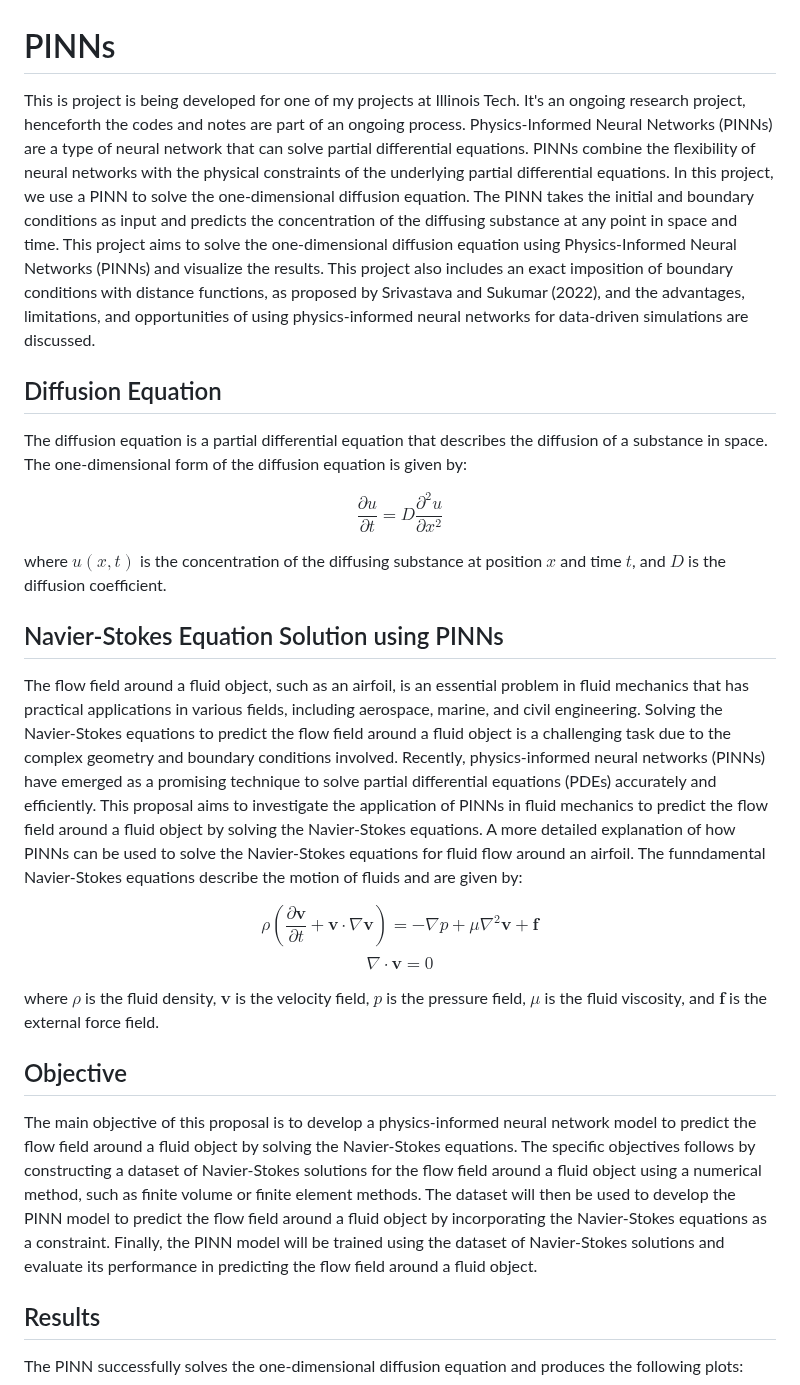
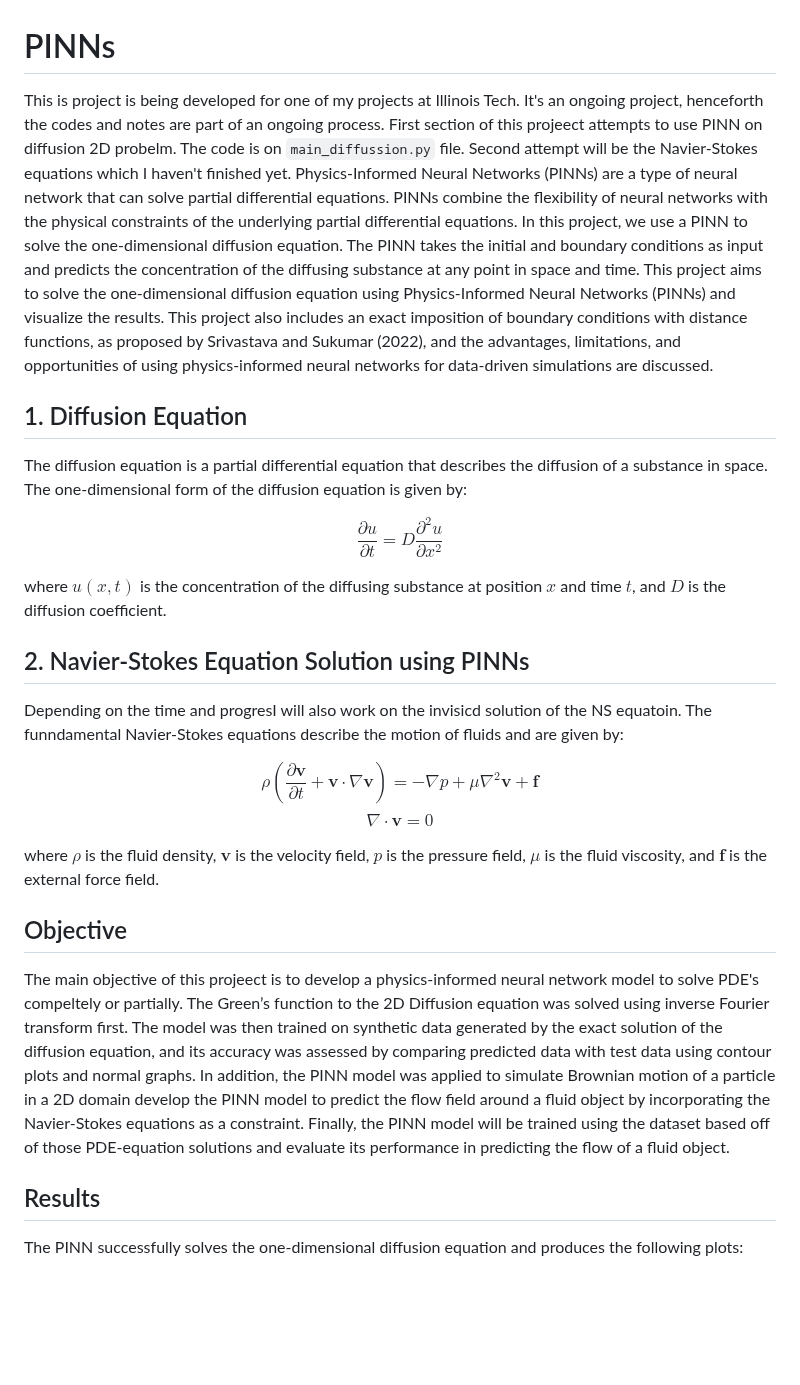
Before and after one commit to eyobghiday/PINNs-in-Fluid-Mechanics, a Markdown page: README.md, the part around the change. Drawn GitHub-style; blank space fills up the shorter version.

```diff
--- a/README.md
+++ b/README.md
@@ -1,8 +1,8 @@
 # PINNs
-This is project is being developed for one of my projects at Illinois Tech. It's an ongoing research project, henceforth the codes and notes are part of an ongoing process.
+This is project is being developed for one of my projects at Illinois Tech. It's an ongoing project, henceforth the codes and notes are part of an ongoing process. First section of this projeect attempts to use PINN on diffusion 2D probelm. The code is on `main_diffussion.py` file. Second attempt will be the Navier-Stokes equations which I haven't finished yet.
 Physics-Informed Neural Networks (PINNs) are a type of neural network that can solve partial differential equations. PINNs combine the flexibility of neural networks with the physical constraints of the underlying partial differential equations. In this project, we use a PINN to solve the one-dimensional diffusion equation. The PINN takes the initial and boundary conditions as input and predicts the concentration of the diffusing substance at any point in space and time. This project aims to solve the one-dimensional diffusion equation using Physics-Informed Neural Networks (PINNs) and visualize the results. This project also includes an exact imposition of boundary conditions with distance functions, as proposed by Srivastava and Sukumar (2022), and the advantages, limitations, and opportunities of using physics-informed neural networks for data-driven simulations are discussed.
 
-## Diffusion Equation
+## 1. Diffusion Equation
 
 The diffusion equation is a partial differential equation that describes the diffusion of a substance in space. The one-dimensional form of the diffusion equation is given by:
 
@@ -11,10 +11,9 @@ $$ \frac{\partial u}{\partial t} = D \frac{\partial^2 u}{\partial x^2} $$
 where $u(x, t)$ is the concentration of the diffusing substance at position $x$ and time $t$, and $D$ is the diffusion coefficient.
 
 
-## Navier-Stokes Equation Solution using PINNs
+## 2. Navier-Stokes Equation Solution using PINNs
 
-The flow field around a fluid object, such as an airfoil, is an essential problem in fluid mechanics that has practical applications in various fields, including aerospace, marine, and civil engineering. Solving the Navier-Stokes equations to predict the flow field around a fluid object is a challenging task due to the complex geometry and boundary conditions involved. Recently, physics-informed neural networks (PINNs) have emerged as a promising technique to solve partial differential equations (PDEs) accurately and efficiently. This proposal aims to investigate the application of PINNs in fluid mechanics to predict the flow field around a fluid object by solving the Navier-Stokes equations.
-A more detailed explanation of how PINNs can be used to solve the Navier-Stokes equations for fluid flow around an airfoil. The funndamental Navier-Stokes equations describe the motion of fluids and are given by:
+Depending on the time and progresI will also work on the invisicd solution of the NS equatoin. The funndamental Navier-Stokes equations describe the motion of fluids and are given by:
 
 $$\rho\left(\frac{\partial\textbf{v}}{\partial t}+\textbf{v}\cdot\nabla\textbf{v}\right)=-\nabla p+\mu\nabla^2\textbf{v}+\textbf{f}$$
 $$\nabla\cdot\textbf{v}=0$$
@@ -23,7 +22,7 @@ where $\rho$ is the fluid density, $\textbf{v}$ is the velocity field, $p$ is th
 
 ## Objective
 
-The main objective of this proposal is to develop a physics-informed neural network model to predict the flow field around a fluid object by solving the Navier-Stokes equations. The specific objectives follows by constructing a dataset of Navier-Stokes solutions for the flow field around a fluid object using a numerical method, such as finite volume or finite element methods. The dataset will then be used to develop the PINN model to predict the flow field around a fluid object by incorporating the Navier-Stokes equations as a constraint. Finally, the PINN model will be trained using the dataset of Navier-Stokes solutions and evaluate its performance in predicting the flow field around a fluid object.
+The main objective of this projeect is to develop a physics-informed neural network model to solve PDE's compeltely or partially. The Green’s function to the 2D Diffusion equation was solved using inverse Fourier transform first. The model was then trained on synthetic data generated by the exact solution of the diffusion equation, and its accuracy was assessed by comparing predicted data with test data using contour plots and normal graphs. In addition, the PINN model was applied to simulate Brownian motion of a particle in a 2D domain develop the PINN model to predict the flow field around a fluid object by incorporating the Navier-Stokes equations as a constraint. Finally, the PINN model will be trained using the dataset based off of those PDE-equation solutions and evaluate its performance in predicting the flow of a fluid object.
 
 ## Results
 
```
